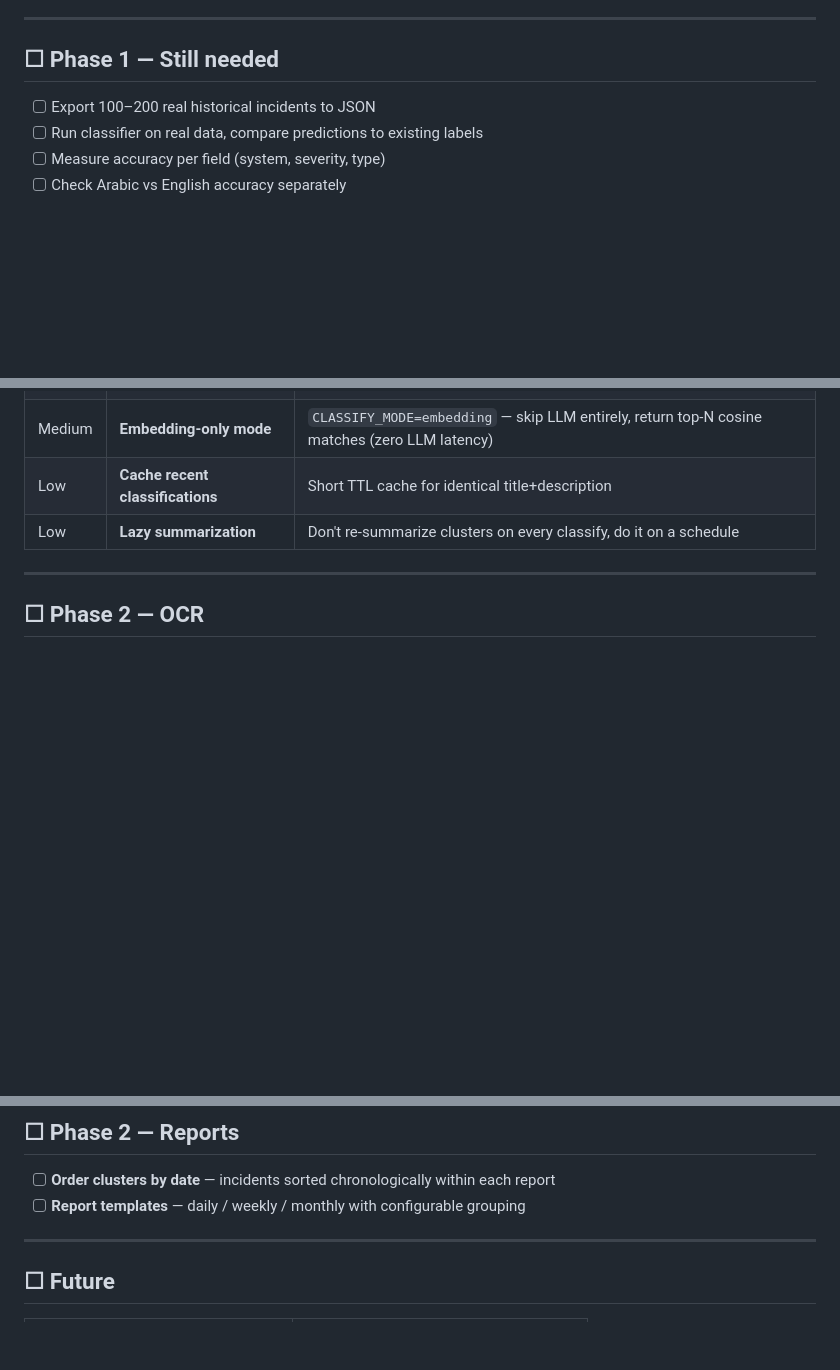
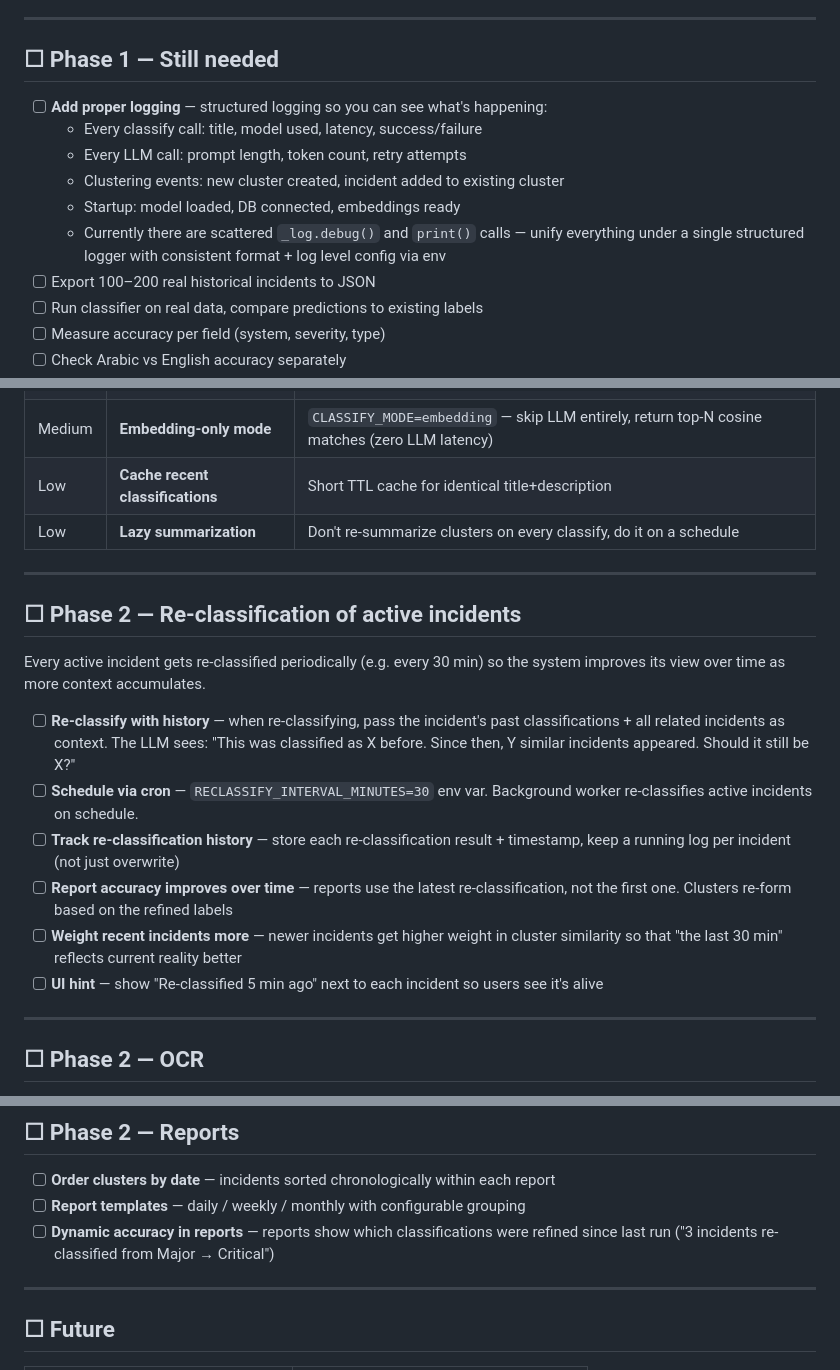
Before and after one commit to osamayalghamdi/AI_Classifier, a Markdown page: TODO.md, 3 parts joined by grey strips. Rendered like a GitHub page; blank space fills up the shorter version.

Commit message:
Update TODO: add logging to Phase 1, re-classification to Phase 2, dynamic accuracy to reports

```diff
--- a/TODO.md
+++ b/TODO.md
@@ -16,6 +16,12 @@
 
 ## ☐ Phase 1 — Still needed
 
+- [ ] **Add proper logging** — structured logging so you can see what's happening:
+  - Every classify call: title, model used, latency, success/failure
+  - Every LLM call: prompt length, token count, retry attempts
+  - Clustering events: new cluster created, incident added to existing cluster
+  - Startup: model loaded, DB connected, embeddings ready
+  - Currently there are scattered `_log.debug()` and `print()` calls — unify everything under a single structured logger with consistent format + log level config via env
 - [ ] Export 100–200 real historical incidents to JSON
 - [ ] Run classifier on real data, compare predictions to existing labels
 - [ ] Measure accuracy per field (system, severity, type)
@@ -32,6 +38,19 @@
 | Medium | **Embedding-only mode** | `CLASSIFY_MODE=embedding` — skip LLM entirely, return top-N cosine matches (zero LLM latency) |
 | Low | **Cache recent classifications** | Short TTL cache for identical title+description |
 | Low | **Lazy summarization** | Don't re-summarize clusters on every classify, do it on a schedule |
+
+---
+
+## ☐ Phase 2 — Re-classification of active incidents
+
+Every active incident gets re-classified periodically (e.g. every 30 min) so the system improves its view over time as more context accumulates.
+
+- [ ] **Re-classify with history** — when re-classifying, pass the incident's past classifications + all related incidents as context. The LLM sees: "This was classified as X before. Since then, Y similar incidents appeared. Should it still be X?"
+- [ ] **Schedule via cron** — `RECLASSIFY_INTERVAL_MINUTES=30` env var. Background worker re-classifies active incidents on schedule.
+- [ ] **Track re-classification history** — store each re-classification result + timestamp, keep a running log per incident (not just overwrite)
+- [ ] **Report accuracy improves over time** — reports use the latest re-classification, not the first one. Clusters re-form based on the refined labels
+- [ ] **Weight recent incidents more** — newer incidents get higher weight in cluster similarity so that "the last 30 min" reflects current reality better
+- [ ] **UI hint** — show "Re-classified 5 min ago" next to each incident so users see it's alive
 
 ---
 
@@ -66,6 +85,7 @@ FEATURE_WEIGHT_ASSIGNEE=0       # ignore assignee entirely
 
 - [ ] **Order clusters by date** — incidents sorted chronologically within each report
 - [ ] **Report templates** — daily / weekly / monthly with configurable grouping
+- [ ] **Dynamic accuracy in reports** — reports show which classifications were refined since last run ("3 incidents re-classified from Major → Critical")
 
 ---
 
```
